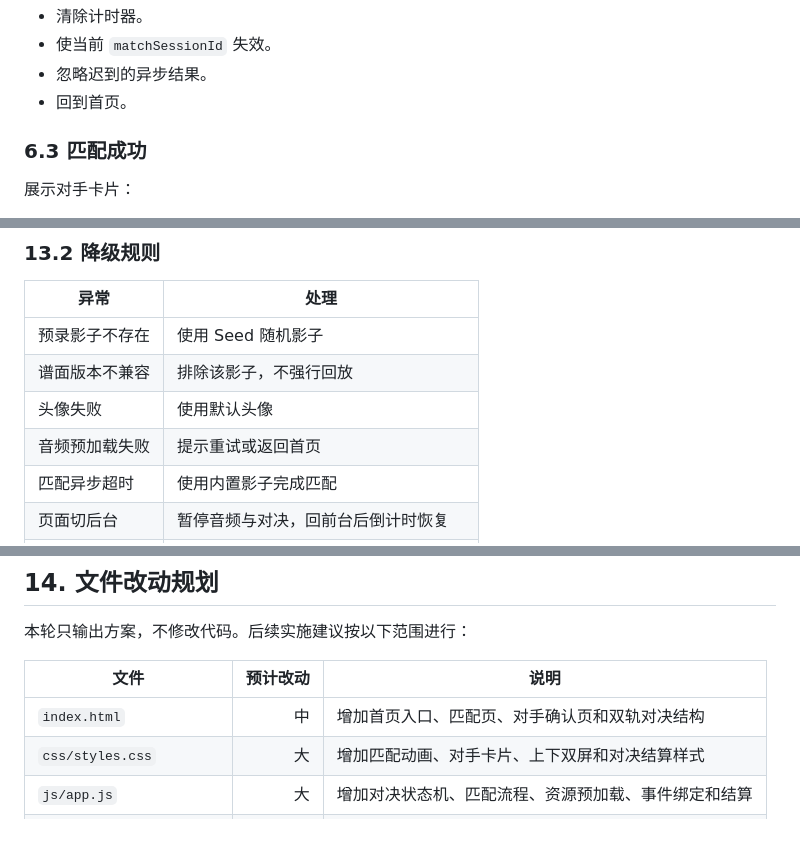
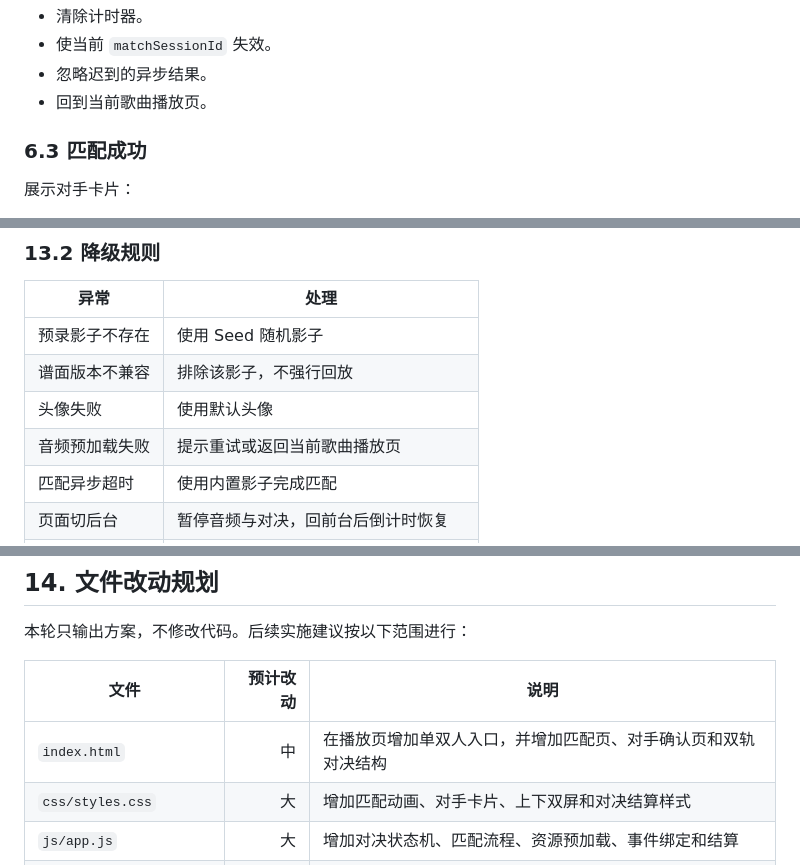
Before and after one commit to MaigoNanaon/lychnis, a Markdown page: docs/shadow-duel-technical-design.md, 3 parts joined by grey strips. GitHub-like rendering; blank space fills up the shorter version.

```diff
--- a/docs/shadow-duel-technical-design.md
+++ b/docs/shadow-duel-technical-design.md
@@ -205,7 +205,7 @@ matchReadyAt = max(matchStartedAt + 3000ms, dataReadyAt)
 - 清除计时器。
 - 使当前 `matchSessionId` 失效。
 - 忽略迟到的异步结果。
-- 回到首页。
+- 回到当前歌曲播放页。
 
 ### 6.3 匹配成功
 
@@ -550,7 +550,7 @@ V1 可以先继续使用现有 `play` 段，降低改动范围。
 | 预录影子不存在 | 使用 Seed 随机影子 |
 | 谱面版本不兼容 | 排除该影子，不强行回放 |
 | 头像失败 | 使用默认头像 |
-| 音频预加载失败 | 提示重试或返回首页 |
+| 音频预加载失败 | 提示重试或返回当前歌曲播放页 |
 | 匹配异步超时 | 使用内置影子完成匹配 |
 | 页面切后台 | 暂停音频与对决，回前台后倒计时恢复 |
 | 对决中主动退出 | 标记中止，不计入玩家能力值 |
@@ -575,7 +575,7 @@ V1 可以先继续使用现有 `play` 段，降低改动范围。
 
 | 文件 | 预计改动 | 说明 |
 |---|---:|---|
-| `index.html` | 中 | 增加首页入口、匹配页、对手确认页和双轨对决结构 |
+| `index.html` | 中 | 在播放页增加单双人入口，并增加匹配页、对手确认页和双轨对决结构 |
 | `css/styles.css` | 大 | 增加匹配动画、对手卡片、上下双屏和对决结算样式 |
 | `js/app.js` | 大 | 增加对决状态机、匹配流程、资源预加载、事件绑定和结算 |
 | `js/game.js` | 大 | 从单轨引擎演进为可复用判定器和双轨对决控制器 |
```
Also changed, not shown: other parts of docs/shadow-duel-technical-design.md (+14 -15 lines), README.md (+12 -11 lines), docs/shadow-duel-todo.md (+5 -5 lines).
